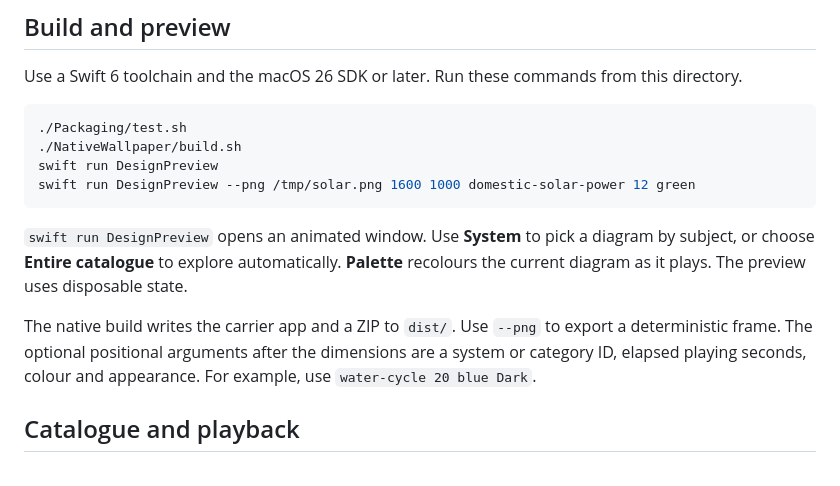
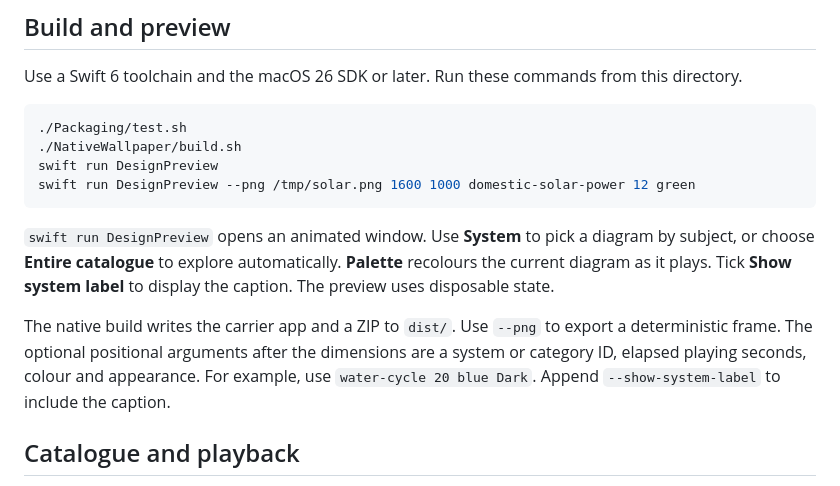
Before and after one commit to thomasturrell/live-simulation-wallpapers, a Markdown page: System Design/README.md, the part around one of its changes. GitHub-like rendering.

````diff
--- a/System Design/README.md
+++ b/System Design/README.md
@@ -35,9 +39,9 @@ swift run DesignPreview
 swift run DesignPreview --png /tmp/solar.png 1600 1000 domestic-solar-power 12 green
 ```
 
-`swift run DesignPreview` opens an animated window. Use **System** to pick a diagram by subject, or choose **Entire catalogue** to explore automatically. **Palette** recolours the current diagram as it plays. The preview uses disposable state.
+`swift run DesignPreview` opens an animated window. Use **System** to pick a diagram by subject, or choose **Entire catalogue** to explore automatically. **Palette** recolours the current diagram as it plays. Tick **Show system label** to display the caption. The preview uses disposable state.
 
-The native build writes the carrier app and a ZIP to `dist/`. Use `--png` to export a deterministic frame. The optional positional arguments after the dimensions are a system or category ID, elapsed playing seconds, colour and appearance. For example, use `water-cycle 20 blue Dark`.
+The native build writes the carrier app and a ZIP to `dist/`. Use `--png` to export a deterministic frame. The optional positional arguments after the dimensions are a system or category ID, elapsed playing seconds, colour and appearance. For example, use `water-cycle 20 blue Dark`. Append `--show-system-label` to include the caption.
 
 ## Catalogue and playback
 
````
Also changed, not shown: other parts of System Design/README.md (+6 -2 lines), System Design/assets/domestic-solar.png, 16 other files.
